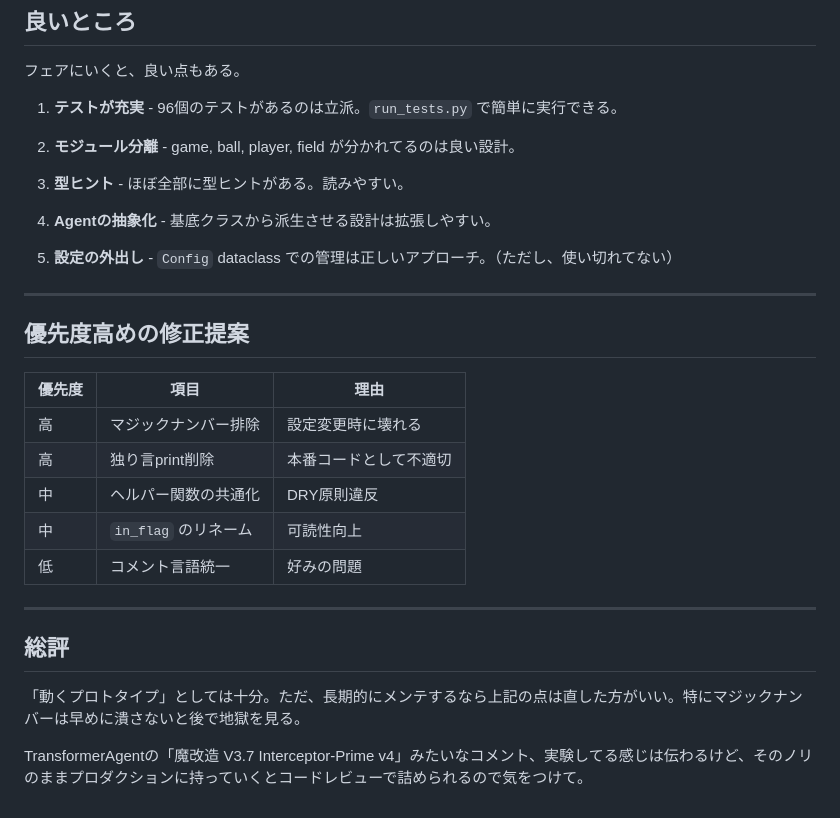
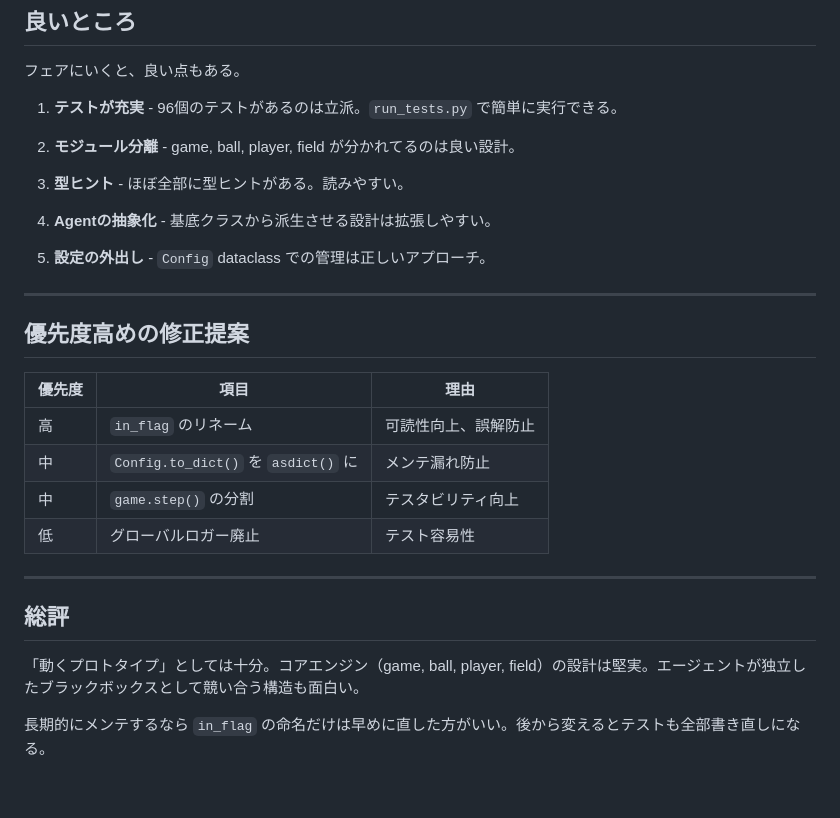
Before and after one commit to sashi7446/2DTennisSimulator, a Markdown page: CODE_REVIEW.md, the part around one of its changes. Drawn GitHub-style.

```diff
--- a/CODE_REVIEW.md
+++ b/CODE_REVIEW.md
@@ -160,7 +94,7 @@ TransformerAgentは進化的アルゴリズム（エリートプール、変異
 
 4. **Agentの抽象化** - 基底クラスから派生させる設計は拡張しやすい。
 
-5. **設定の外出し** - `Config` dataclass での管理は正しいアプローチ。（ただし、使い切れてない）
+5. **設定の外出し** - `Config` dataclass での管理は正しいアプローチ。
 
 ---
 
@@ -168,16 +102,15 @@ TransformerAgentは進化的アルゴリズム（エリートプール、変異
 
 | 優先度 | 項目 | 理由 |
 |--------|------|------|
-| 高 | マジックナンバー排除 | 設定変更時に壊れる |
-| 高 | 独り言print削除 | 本番コードとして不適切 |
-| 中 | ヘルパー関数の共通化 | DRY原則違反 |
-| 中 | `in_flag` のリネーム | 可読性向上 |
-| 低 | コメント言語統一 | 好みの問題 |
+| 高 | `in_flag` のリネーム | 可読性向上、誤解防止 |
+| 中 | `Config.to_dict()` を `asdict()` に | メンテ漏れ防止 |
+| 中 | `game.step()` の分割 | テスタビリティ向上 |
+| 低 | グローバルロガー廃止 | テスト容易性 |
 
 ---
 
 ## 総評
 
-「動くプロトタイプ」としては十分。ただ、長期的にメンテするなら上記の点は直した方がいい。特にマジックナンバーは早めに潰さないと後で地獄を見る。
+「動くプロトタイプ」としては十分。コアエンジン（game, ball, player, field）の設計は堅実。エージェントが独立したブラックボックスとして競い合う構造も面白い。
 
-TransformerAgentの「魔改造 V3.7 Interceptor-Prime v4」みたいなコメント、実験してる感じは伝わるけど、そのノリのままプロダクションに持っていくとコードレビューで詰められるので気をつけて。
+長期的にメンテするなら `in_flag` の命名だけは早めに直した方がいい。後から変えるとテストも全部書き直しになる。
```
Also changed, not shown: other parts of CODE_REVIEW.md (+7 -73 lines).
